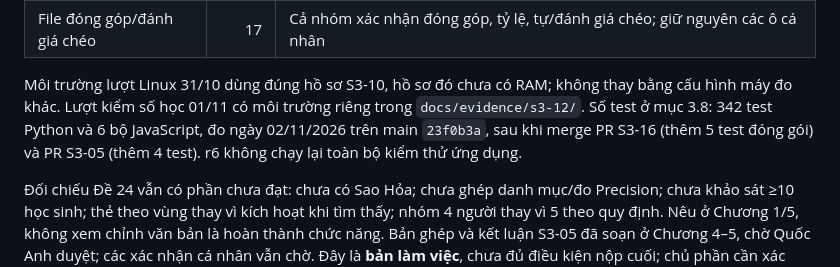
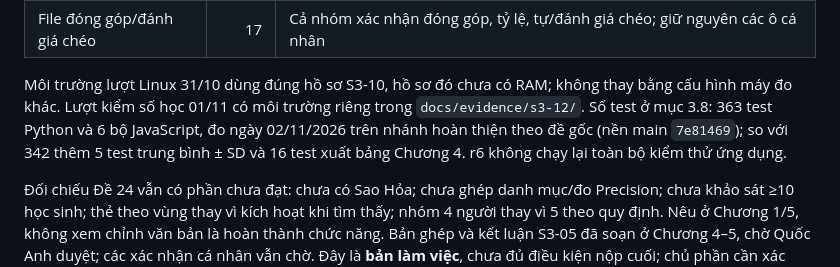
Before and after one commit to Duckcy-Bui/nasa24-crater-stem, a Markdown page: docs/bao_cao/README.md, the part around the change. Drawn GitHub-style.

Commit message:
S3-12: cập nhật số test mục 3.8 thành 363 (thêm test trung bình ± SD và xuất bảng Chương 4)

```diff
--- a/docs/bao_cao/README.md
+++ b/docs/bao_cao/README.md
@@ -105,7 +105,7 @@ Còn **14 dấu chờ trong bản ghép**, cùng **17 dấu chờ** ở file đ
 | Phụ lục D | 9 | Tiến, Hưng, Quốc Anh tự khai AI, phần sử dụng và cách kiểm soát |
 | File đóng góp/đánh giá chéo | 17 | Cả nhóm xác nhận đóng góp, tỷ lệ, tự/đánh giá chéo; giữ nguyên các ô cá nhân |
 
-Môi trường lượt Linux 31/10 dùng đúng hồ sơ S3-10, hồ sơ đó chưa có RAM; không thay bằng cấu hình máy đo khác. Lượt kiểm số học 01/11 có môi trường riêng trong `docs/evidence/s3-12/`. Số test ở mục 3.8: 342 test Python và 6 bộ JavaScript, đo ngày 02/11/2026 trên main `23f0b3a`, sau khi merge PR S3-16 (thêm 5 test đóng gói) và PR S3-05 (thêm 4 test). r6 không chạy lại toàn bộ kiểm thử ứng dụng.
+Môi trường lượt Linux 31/10 dùng đúng hồ sơ S3-10, hồ sơ đó chưa có RAM; không thay bằng cấu hình máy đo khác. Lượt kiểm số học 01/11 có môi trường riêng trong `docs/evidence/s3-12/`. Số test ở mục 3.8: 363 test Python và 6 bộ JavaScript, đo ngày 02/11/2026 trên nhánh hoàn thiện theo đề gốc (nền main `7e81469`); so với 342 thêm 5 test trung bình ± SD và 16 test xuất bảng Chương 4. r6 không chạy lại toàn bộ kiểm thử ứng dụng.
 
 Đối chiếu Đề 24 vẫn có phần chưa đạt: chưa có Sao Hỏa; chưa ghép danh mục/đo Precision; chưa khảo sát ≥10 học sinh; thẻ theo vùng thay vì kích hoạt khi tìm thấy; nhóm 4 người thay vì 5 theo quy định. Nêu ở Chương 1/5, không xem chỉnh văn bản là hoàn thành chức năng. Bản ghép và kết luận S3-05 đã soạn ở Chương 4–5, chờ Quốc Anh duyệt; các xác nhận cá nhân vẫn chờ. Đây là **bản làm việc**, chưa đủ điều kiện nộp cuối; chủ phần cần xác nhận bản diễn đạt lại và hoàn tất các ô của mình.
 
```
Also changed, not shown: docs/bao_cao/03_chuong_3_phuong_phap_cai_dat.md (+2 -2 lines).
